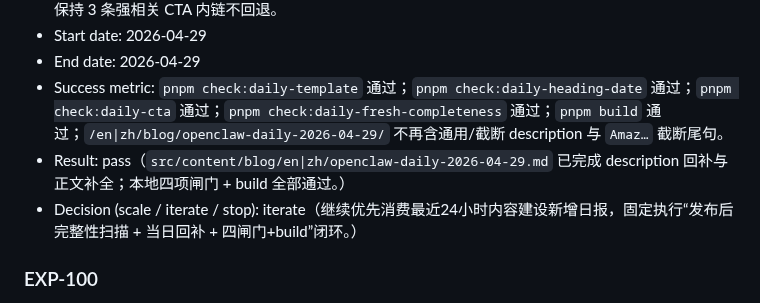
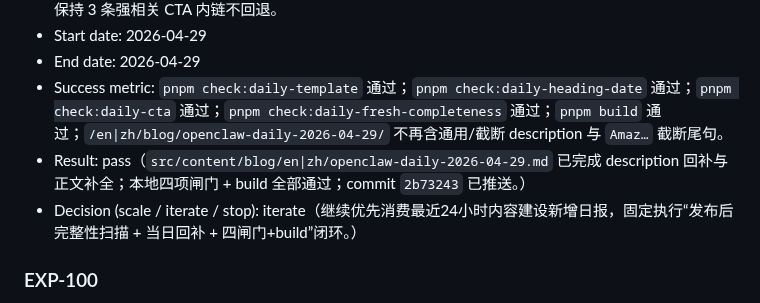
Before and after one commit to duoglas/openclaw-hub, a Markdown page: EXPERIMENT_LOG.md, the part around the change. GitHub-like rendering.

Commit message:
chore(growth): finalize EXP-101 logs with commit hash

```diff
--- a/EXPERIMENT_LOG.md
+++ b/EXPERIMENT_LOG.md
@@ -22,7 +22,7 @@
 - Start date: 2026-04-29
 - End date: 2026-04-29
 - Success metric: `pnpm check:daily-template` 通过；`pnpm check:daily-heading-date` 通过；`pnpm check:daily-cta` 通过；`pnpm check:daily-fresh-completeness` 通过；`pnpm build` 通过；`/en|zh/blog/openclaw-daily-2026-04-29/` 不再含通用/截断 description 与 `Amaz…` 截断尾句。
-- Result: pass（`src/content/blog/en|zh/openclaw-daily-2026-04-29.md` 已完成 description 回补与正文补全；本地四项闸门 + build 全部通过。）
+- Result: pass（`src/content/blog/en|zh/openclaw-daily-2026-04-29.md` 已完成 description 回补与正文补全；本地四项闸门 + build 全部通过；commit `2b73243` 已推送。）
 - Decision (scale / iterate / stop): iterate（继续优先消费最近24小时内容建设新增日报，固定执行“发布后完整性扫描 + 当日回补 + 四闸门+build”闭环。）
 
 ### EXP-100
```
Also changed, not shown: GROWTH_QUEUE.md (+1 -1 lines).
